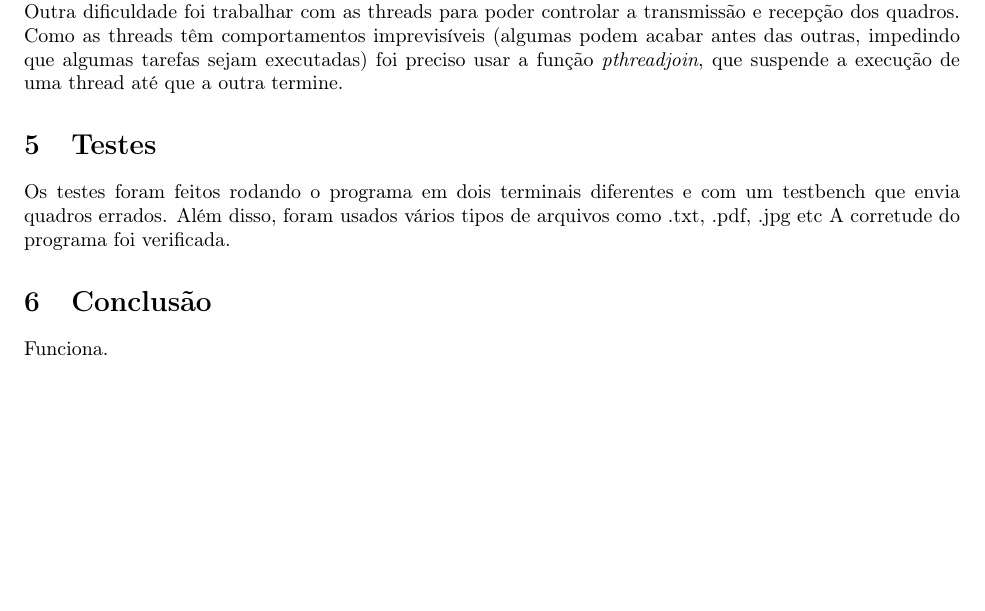
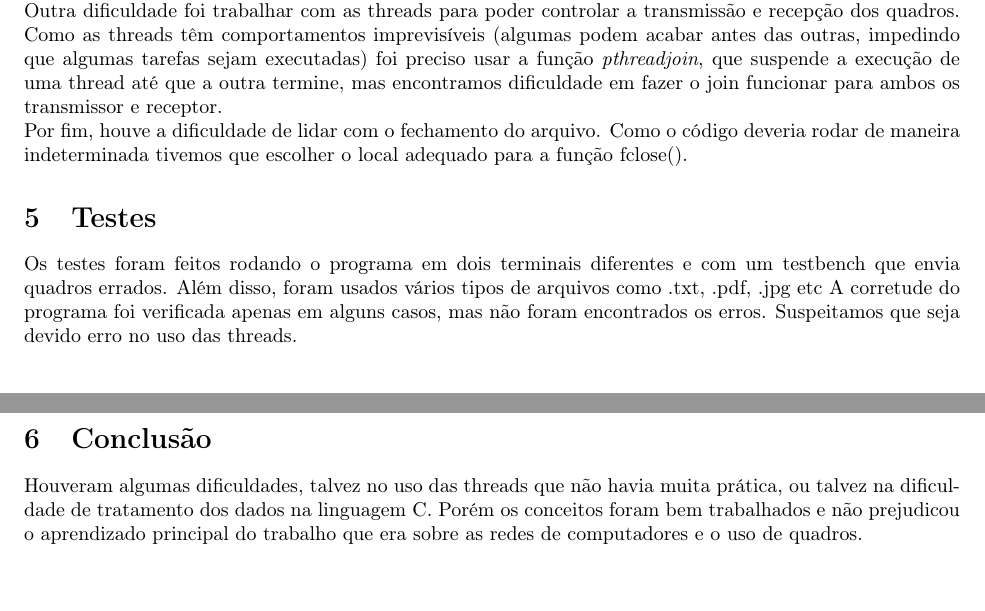
Before and after one commit to FeRamalho/Redes-TP1, a LaTeX document (doc.tex): part of page 2 of 2 before the commit and two parts of pages 2 and 3 of 3 after it, the two joined at a grey line, cut so that both start at the same text, the shorter picture padded with empty space. Compiled offline with pdfLaTeX.

Commit message:
Add files via upload

```diff
--- a/doc.tex
+++ b/doc.tex
@@ -47,10 +47,11 @@
 		O programa é terminado quando o nó remoto fecha a conexão ou quando recebe um sinal de interrupção do teclado (ctrl + c).
 	\section{Dificuldades}
 		As maiores dificuldades do trabalho foram em trabalhar com os tipos da linguagem C. O problema se encontra nos \textit{casts} e nas converções de tipos.
-		\\Outra dificuldade foi trabalhar com as threads para poder controlar a transmissão e recepção dos quadros. Como as threads têm comportamentos imprevisíveis (algumas podem acabar antes das outras, impedindo que algumas tarefas sejam executadas) foi preciso usar a função \textit{pthreadjoin}, que suspende a execução de uma thread até que a outra termine.
+		\\Outra dificuldade foi trabalhar com as threads para poder controlar a transmissão e recepção dos quadros. Como as threads têm comportamentos imprevisíveis (algumas podem acabar antes das outras, impedindo que algumas tarefas sejam executadas) foi preciso usar a função \textit{pthreadjoin}, que suspende a execução de uma thread até que a outra termine, mas encontramos dificuldade em fazer o join funcionar para ambos os transmissor e receptor.
+		\\Por fim, houve a dificuldade de lidar com o fechamento do arquivo. Como o código deveria rodar de maneira indeterminada tivemos que escolher o local adequado para a função fclose().
 	\section{Testes}
 		Os testes foram feitos rodando o programa em dois terminais diferentes e com um testbench que envia quadros errados. Além disso, foram usados vários tipos de arquivos como .txt, .pdf, .jpg etc
-		A corretude do programa foi verificada.
+		A corretude do programa foi verificada apenas em alguns casos, mas não foram encontrados os erros. Suspeitamos que seja devido erro no uso das threads.
 	\section{Conclusão}
-		Funciona.
+		Houveram algumas dificuldades, talvez no uso das threads que não havia muita prática, ou talvez na dificuldade de tratamento dos dados na linguagem C. Porém os conceitos foram bem trabalhados e não prejudicou o aprendizado principal do trabalho que era sobre as redes de computadores e o uso de quadros.
 \end{document}
```
Also changed, not shown: doc.pdf (added).
